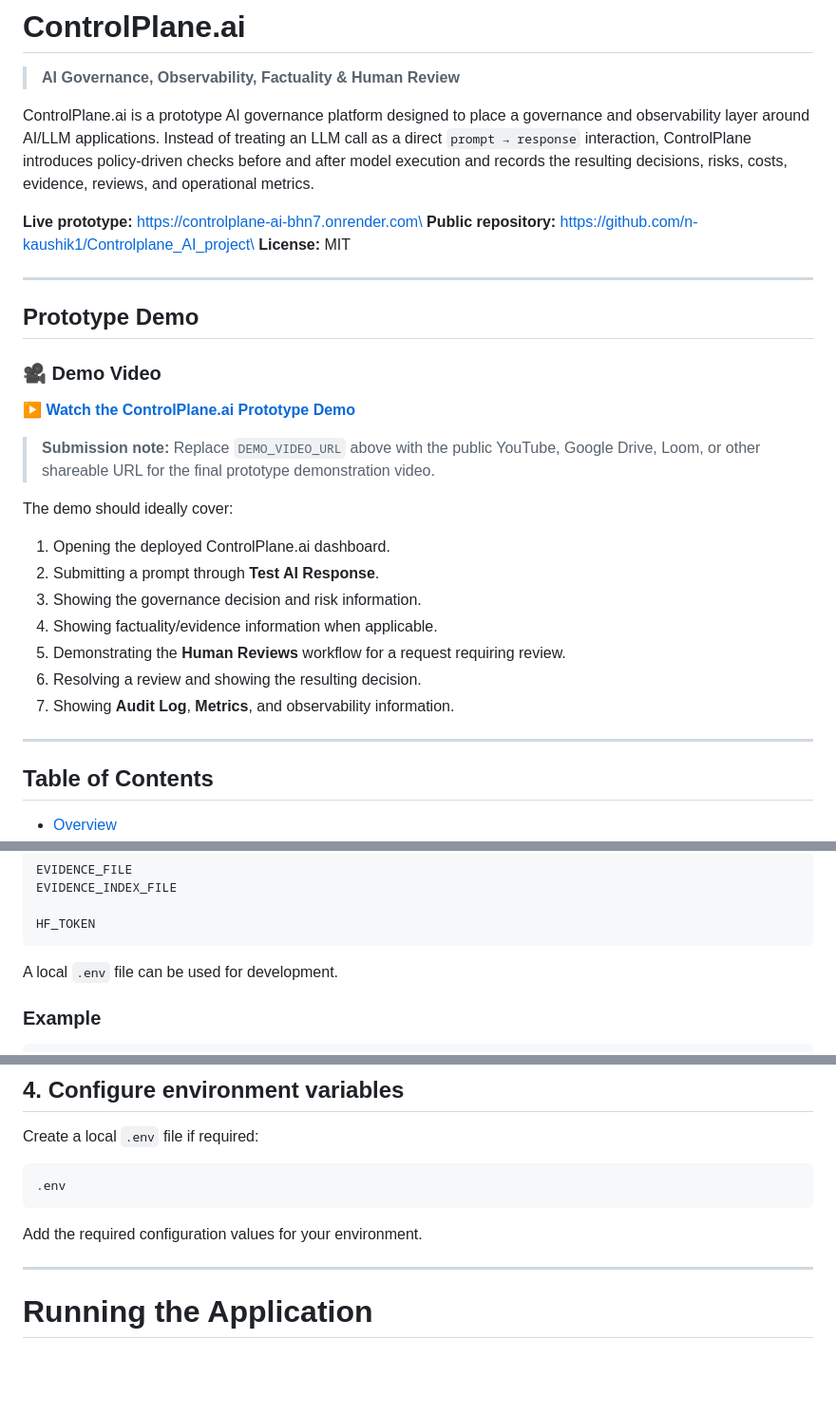
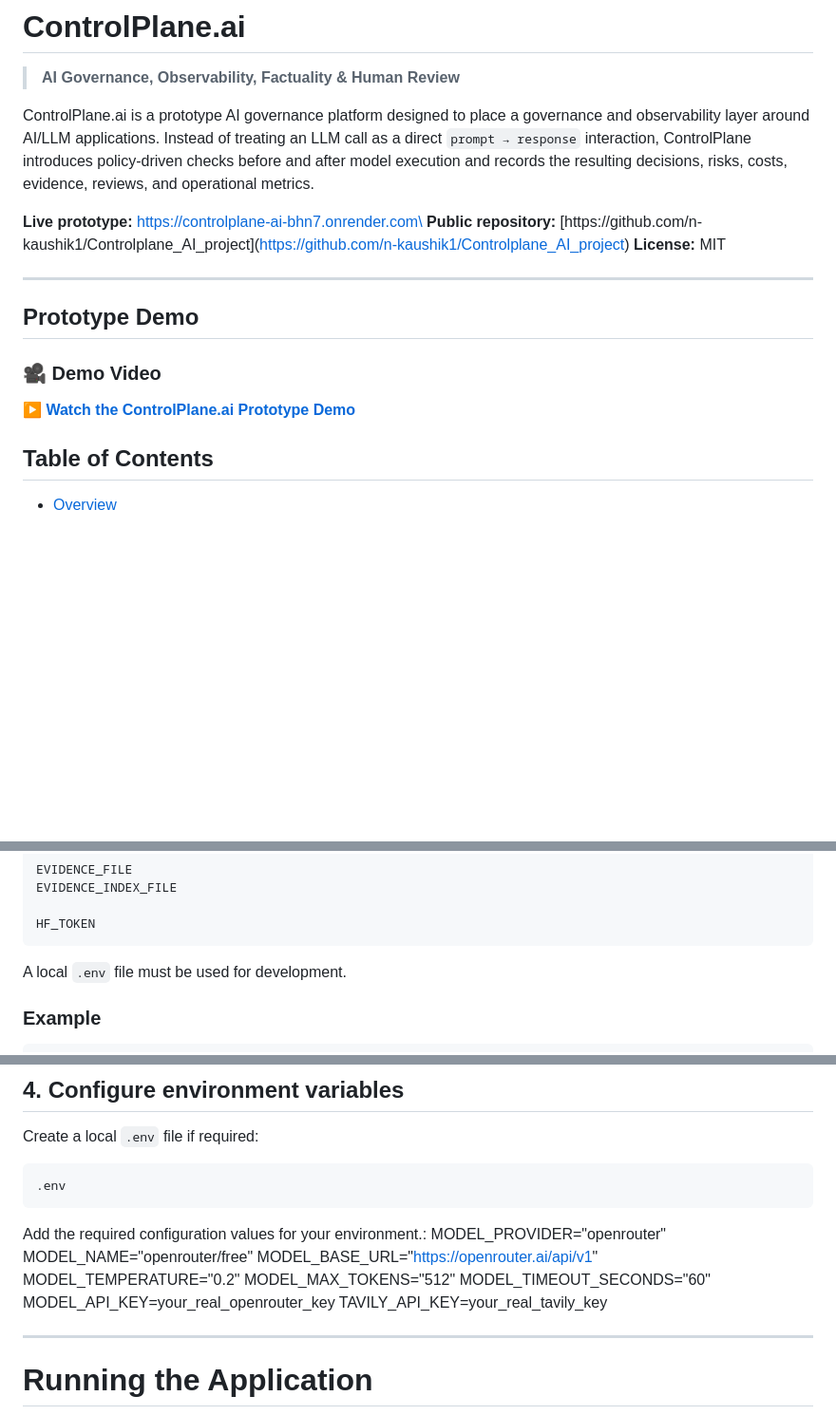
Before and after one commit to n-kaushik1/Controlplane_AI_project, a Markdown page: README.md, 3 parts joined by grey strips. Shown at 95% size. GitHub-like rendering; blank space fills up the shorter version.

Commit message:
Fix README formatting and clarify .env usage
Updated README to correct formatting and clarify instructions for the .env file.

````diff
--- a/README.md
+++ b/README.md
@@ -11,7 +11,7 @@ reviews, and operational metrics.
 
 **Live prototype:** https://controlplane-ai-bhn7.onrender.com\
 **Public repository:**
-https://github.com/n-kaushik1/Controlplane_AI_project\
+[https://github.com/n-kaushik1/Controlplane_AI_project\](https://github.com/n-kaushik1/Controlplane_AI_project)
 **License:** MIT
 
 ---
@@ -22,22 +22,7 @@ https://github.com/n-kaushik1/Controlplane_AI_project\
 
 **[▶ Watch the ControlPlane.ai Prototype Demo](DEMO_VIDEO_URL)**
 
-> **Submission note:** Replace `DEMO_VIDEO_URL` above with the public
-> YouTube, Google Drive, Loom, or other shareable URL for the final
-> prototype demonstration video.
 
-The demo should ideally cover:
-
-1.  Opening the deployed ControlPlane.ai dashboard.
-2.  Submitting a prompt through **Test AI Response**.
-3.  Showing the governance decision and risk information.
-4.  Showing factuality/evidence information when applicable.
-5.  Demonstrating the **Human Reviews** workflow for a request requiring
-    review.
-6.  Resolving a review and showing the resulting decision.
-7.  Showing **Audit Log**, **Metrics**, and observability information.
-
----
 
 ## Table of Contents
 
@@ -833,7 +818,7 @@ EVIDENCE_INDEX_FILE
 HF_TOKEN
 ```
 
-A local `.env` file can be used for development.
+A local `.env` file must be used for development.
 
 ### Example
 
@@ -908,7 +893,15 @@ Create a local `.env` file if required:
 .env
 ```
 
-Add the required configuration values for your environment.
+Add the required configuration values for your environment.:
+MODEL_PROVIDER="openrouter"
+MODEL_NAME="openrouter/free"
+MODEL_BASE_URL="https://openrouter.ai/api/v1"
+MODEL_TEMPERATURE="0.2"
+MODEL_MAX_TOKENS="512"
+MODEL_TIMEOUT_SECONDS="60"
+MODEL_API_KEY=your_real_openrouter_key
+TAVILY_API_KEY=your_real_tavily_key
 
 ---
 
````
